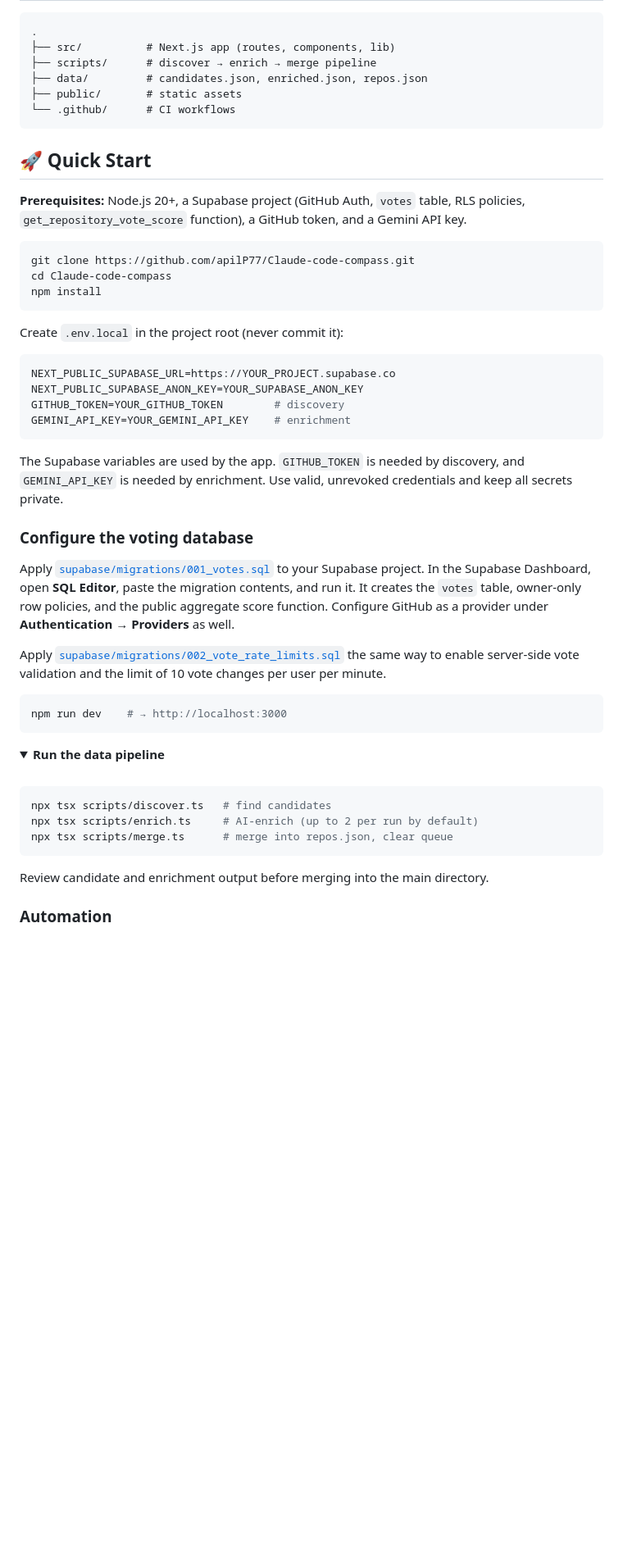
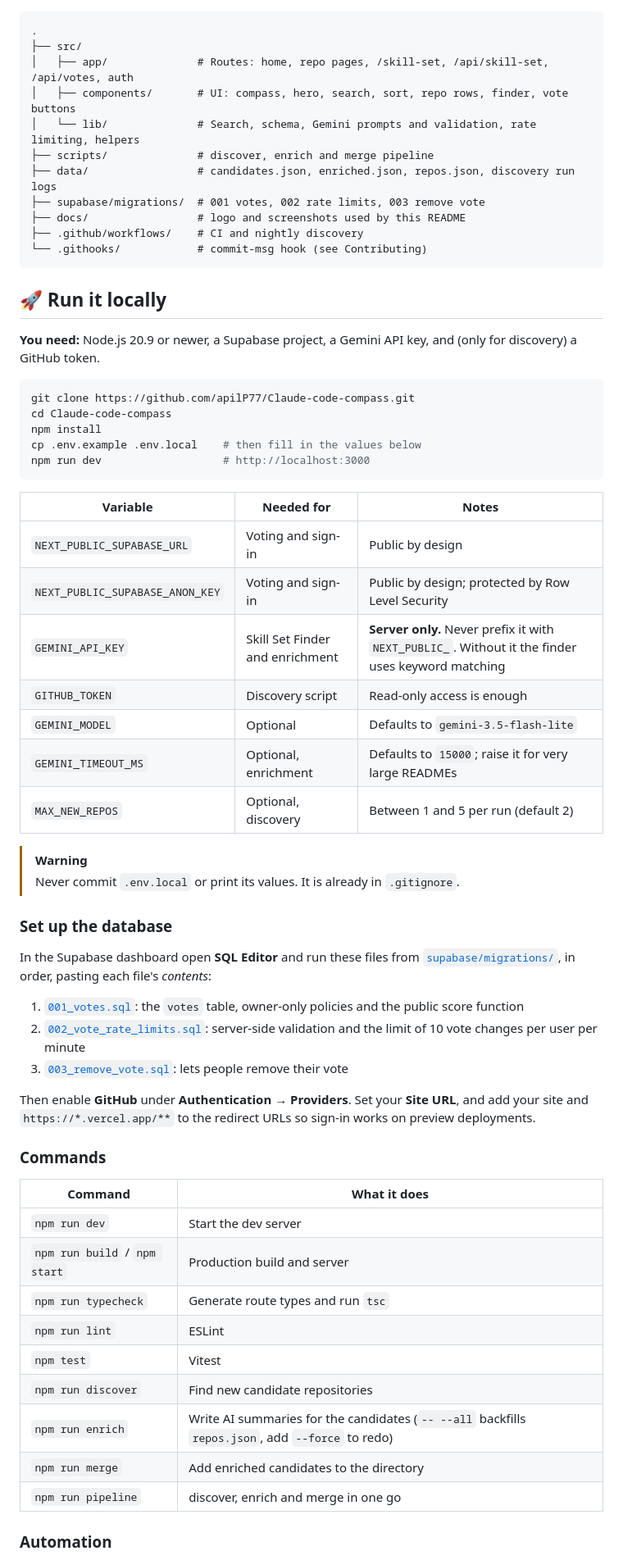
Before and after one commit to apilP77/Claude-code-compass, a Markdown page: README.md, the part around one of its changes. Shown at 82% size. GitHub-like rendering; folded sections open; blank space fills up the shorter version.

````diff
--- a/README.md
+++ b/README.md
@@ -106,58 +157,66 @@ erDiagram
 
 ```text
 .
-├── src/          # Next.js app (routes, components, lib)
-├── scripts/      # discover → enrich → merge pipeline
-├── data/         # candidates.json, enriched.json, repos.json
-├── public/       # static assets
-└── .github/      # CI workflows
+├── src/
+│   ├── app/              # Routes: home, repo pages, /skill-set, /api/skill-set, /api/votes, auth
+│   ├── components/       # UI: compass, hero, search, sort, repo rows, finder, vote buttons
+│   └── lib/              # Search, schema, Gemini prompts and validation, rate limiting, helpers
+├── scripts/              # discover, enrich and merge pipeline
+├── data/                 # candidates.json, enriched.json, repos.json, discovery run logs
+├── supabase/migrations/  # 001 votes, 002 rate limits, 003 remove vote
+├── docs/                 # logo and screenshots used by this README
+├── .github/workflows/    # CI and nightly discovery
+└── .githooks/            # commit-msg hook (see Contributing)
 ```
 
-## 🚀 Quick Start
+## 🚀 Run it locally
 
-**Prerequisites:** Node.js 20+, a Supabase project (GitHub Auth, `votes` table, RLS policies, `get_repository_vote_score` function), a GitHub token, and a Gemini API key.
+**You need:** Node.js 20.9 or newer, a Supabase project, a Gemini API key, and (only for discovery) a GitHub token.
 
 ```bash
 git clone https://github.com/apilP77/Claude-code-compass.git
 cd Claude-code-compass
 npm install
+cp .env.example .env.local    # then fill in the values below
+npm run dev                   # http://localhost:3000
 ```
 
-Create `.env.local` in the project root (never commit it):
+| Variable | Needed for | Notes |
+|---|---|---|
+| `NEXT_PUBLIC_SUPABASE_URL` | Voting and sign-in | Public by design |
+| `NEXT_PUBLIC_SUPABASE_ANON_KEY` | Voting and sign-in | Public by design; protected by Row Level Security |
+| `GEMINI_API_KEY` | Skill Set Finder and enrichment | **Server only.** Never prefix it with `NEXT_PUBLIC_`. Without it the finder uses keyword matching |
+| `GITHUB_TOKEN` | Discovery script | Read-only access is enough |
+| `GEMINI_MODEL` | Optional | Defaults to `gemini-3.5-flash-lite` |
+| `GEMINI_TIMEOUT_MS` | Optional, enrichment | Defaults to `15000`; raise it for very large READMEs |
+| `MAX_NEW_REPOS` | Optional, discovery | Between 1 and 5 per run (default 2) |
 
-```bash
-NEXT_PUBLIC_SUPABASE_URL=https://YOUR_PROJECT.supabase.co
-NEXT_PUBLIC_SUPABASE_ANON_KEY=YOUR_SUPABASE_ANON_KEY
-GITHUB_TOKEN=YOUR_GITHUB_TOKEN        # discovery
-GEMINI_API_KEY=YOUR_GEMINI_API_KEY    # enrichment
-```
+> [!WARNING]
+> Never commit `.env.local` or print its values. It is already in `.gitignore`.
 
-The Supabase variables are used by the app. `GITHUB_TOKEN` is needed by discovery, and `GEMINI_API_KEY` is needed by enrichment. Use valid, unrevoked credentials and keep all secrets private.
+### Set up the database
 
-### Configure the voting database
+In the Supabase dashboard open **SQL Editor** and run these files from [`supabase/migrations/`](./supabase/migrations/), in order, pasting each file's *contents*:
 
-Apply [`supabase/migrations/001_votes.sql`](./supabase/migrations/001_votes.sql) to your Supabase project. In the Supabase Dashboard, open **SQL Editor**, paste the migration contents, and run it. It creates the `votes` table, owner-only row policies, and the public aggregate score function. Configure GitHub as a provider under **Authentication → Providers** as well.
+1. [`001_votes.sql`](./supabase/migrations/001_votes.sql): the `votes` table, owner-only policies and the public score function
+2. [`002_vote_rate_limits.sql`](./supabase/migrations/002_vote_rate_limits.sql): server-side validation and the limit of 10 vote changes per user per minute
+3. [`003_remove_vote.sql`](./supabase/migrations/003_remove_vote.sql): lets people remove their vote
 
-Apply [`supabase/migrations/002_vote_rate_limits.sql`](./supabase/migrations/002_vote_rate_limits.sql) the same way to enable server-side vote validation and the limit of 10 vote changes per user per minute.
+Then enable **GitHub** under **Authentication → Providers**. Set your **Site URL**, and add your site and `https://*.vercel.app/**` to the redirect URLs so sign-in works on preview deployments.
 
-```bash
-npm run dev    # → http://localhost:3000
-```
+### Commands
 
-<details>
-<summary><b>Run the data pipeline</b></summary>
-
-<br />
-
-```bash
-npx tsx scripts/discover.ts   # find candidates
-npx tsx scripts/enrich.ts     # AI-enrich (up to 2 per run by default)
-npx tsx scripts/merge.ts      # merge into repos.json, clear queue
-```
-
-Review candidate and enrichment output before merging into the main directory.
-
-</details>
+| Command | What it does |
+|---|---|
+| `npm run dev` | Start the dev server |
+| `npm run build` / `npm start` | Production build and server |
+| `npm run typecheck` | Generate route types and run `tsc` |
+| `npm run lint` | ESLint |
+| `npm test` | Vitest |
+| `npm run discover` | Find new candidate repositories |
+| `npm run enrich` | Write AI summaries for the candidates (`-- --all` backfills `repos.json`, add `--force` to redo) |
+| `npm run merge` | Add enriched candidates to the directory |
+| `npm run pipeline` | discover, enrich and merge in one go |
 
 ### Automation
 
````
Also changed, not shown: other parts of README.md (+113 -66 lines), docs/screenshots/home-dark.png (added), docs/screenshots/home-light.png (added), docs/screenshots/home-mobile.png (added), docs/screenshots/repo-detail.png (added), docs/screenshots/skill-set-finder.png (added), 1 other file.
